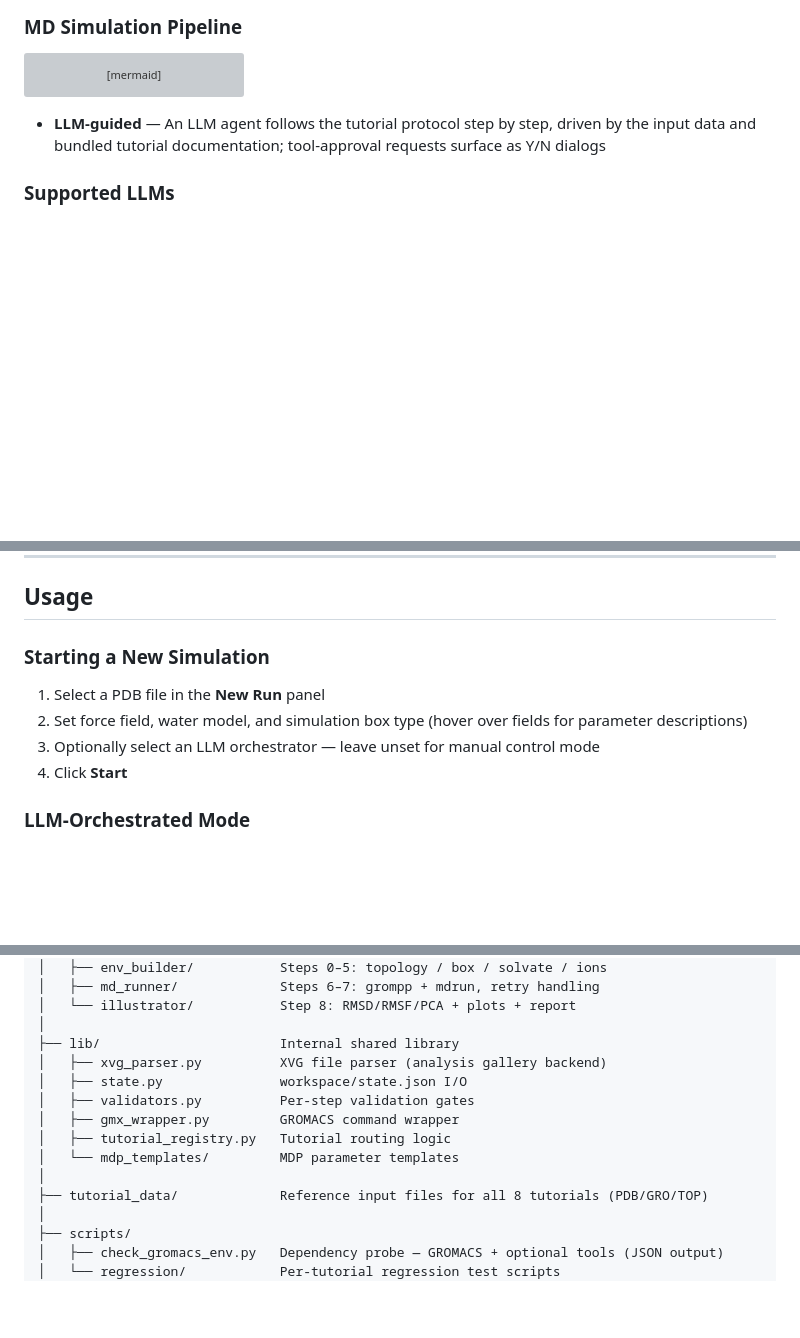
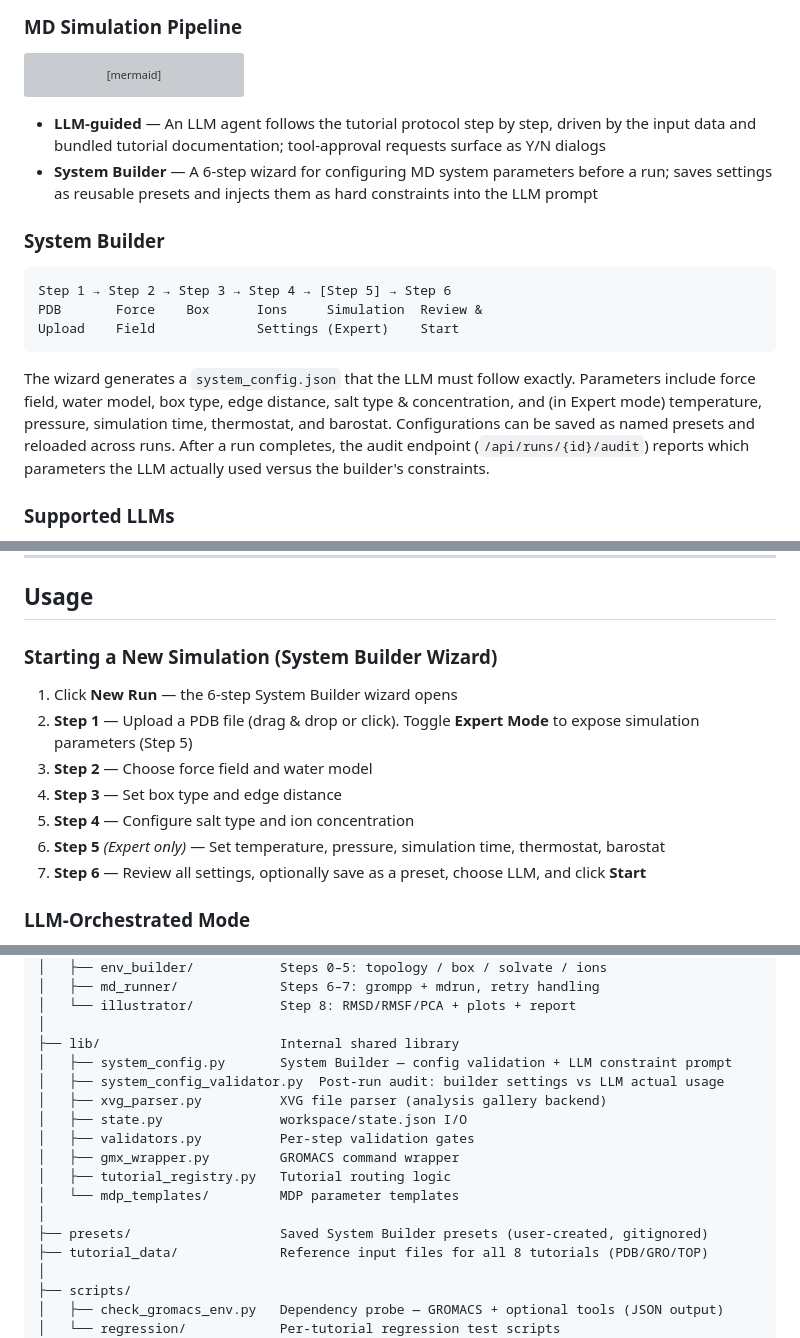
Before and after one commit to DDUKHAE/Gromacs_WEB_UI, a Markdown page: README.md, 3 parts joined by grey strips. Rendered like a GitHub page; blank space fills up the shorter version; grey boxes are pictures that could not be loaded.

Commit message:
docs: add System Builder wizard to README (EN + KO)

````diff
--- a/README.md
+++ b/README.md
@@ -37,6 +37,17 @@ flowchart LR
 ```
 
 - **LLM-guided** — An LLM agent follows the tutorial protocol step by step, driven by the input data and bundled tutorial documentation; tool-approval requests surface as Y/N dialogs
+- **System Builder** — A 6-step wizard for configuring MD system parameters before a run; saves settings as reusable presets and injects them as hard constraints into the LLM prompt
+
+### System Builder
+
+```
+Step 1 → Step 2 → Step 3 → Step 4 → [Step 5] → Step 6
+PDB       Force    Box      Ions     Simulation  Review &
+Upload    Field             Settings (Expert)    Start
+```
+
+The wizard generates a `system_config.json` that the LLM must follow exactly. Parameters include force field, water model, box type, edge distance, salt type & concentration, and (in Expert mode) temperature, pressure, simulation time, thermostat, and barostat. Configurations can be saved as named presets and reloaded across runs. After a run completes, the audit endpoint (`/api/runs/{id}/audit`) reports which parameters the LLM actually used versus the builder's constraints.
 
 ### Supported LLMs
 
@@ -240,12 +251,15 @@ https://mackerell.umaryland.edu/charmm_ff.shtml
 
 ## Usage
 
-### Starting a New Simulation
+### Starting a New Simulation (System Builder Wizard)
 
-1. Select a PDB file in the **New Run** panel
-2. Set force field, water model, and simulation box type (hover over fields for parameter descriptions)
-3. Optionally select an LLM orchestrator — leave unset for manual control mode
-4. Click **Start**
+1. Click **New Run** — the 6-step System Builder wizard opens
+2. **Step 1** — Upload a PDB file (drag & drop or click). Toggle **Expert Mode** to expose simulation parameters (Step 5)
+3. **Step 2** — Choose force field and water model
+4. **Step 3** — Set box type and edge distance
+5. **Step 4** — Configure salt type and ion concentration
+6. **Step 5** *(Expert only)* — Set temperature, pressure, simulation time, thermostat, barostat
+7. **Step 6** — Review all settings, optionally save as a preset, choose LLM, and click **Start**
 
 ### LLM-Orchestrated Mode
 
@@ -292,6 +306,8 @@ After the pipeline completes, open the **Results Gallery** panel to inspect RMSD
 │   └── illustrator/           Step 8: RMSD/RMSF/PCA + plots + report
 │
 ├── lib/                       Internal shared library
+│   ├── system_config.py       System Builder — config validation + LLM constraint prompt
+│   ├── system_config_validator.py  Post-run audit: builder settings vs LLM actual usage
 │   ├── xvg_parser.py          XVG file parser (analysis gallery backend)
 │   ├── state.py               workspace/state.json I/O
 │   ├── validators.py          Per-step validation gates
@@ -299,6 +315,7 @@ After the pipeline completes, open the **Results Gallery** panel to inspect RMSD
 │   ├── tutorial_registry.py   Tutorial routing logic
 │   └── mdp_templates/         MDP parameter templates
 │
+├── presets/                   Saved System Builder presets (user-created, gitignored)
 ├── tutorial_data/             Reference input files for all 8 tutorials (PDB/GRO/TOP)
 │
 ├── scripts/
````
Also changed, not shown: README.ko.md (added, +399 -0 lines).
